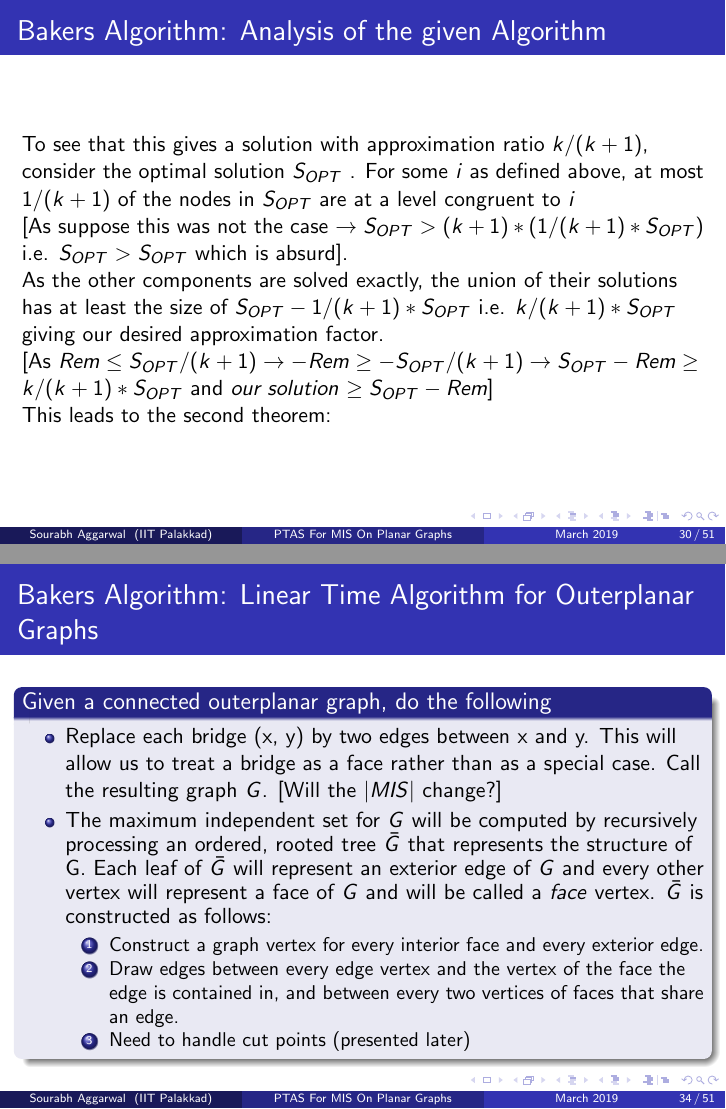
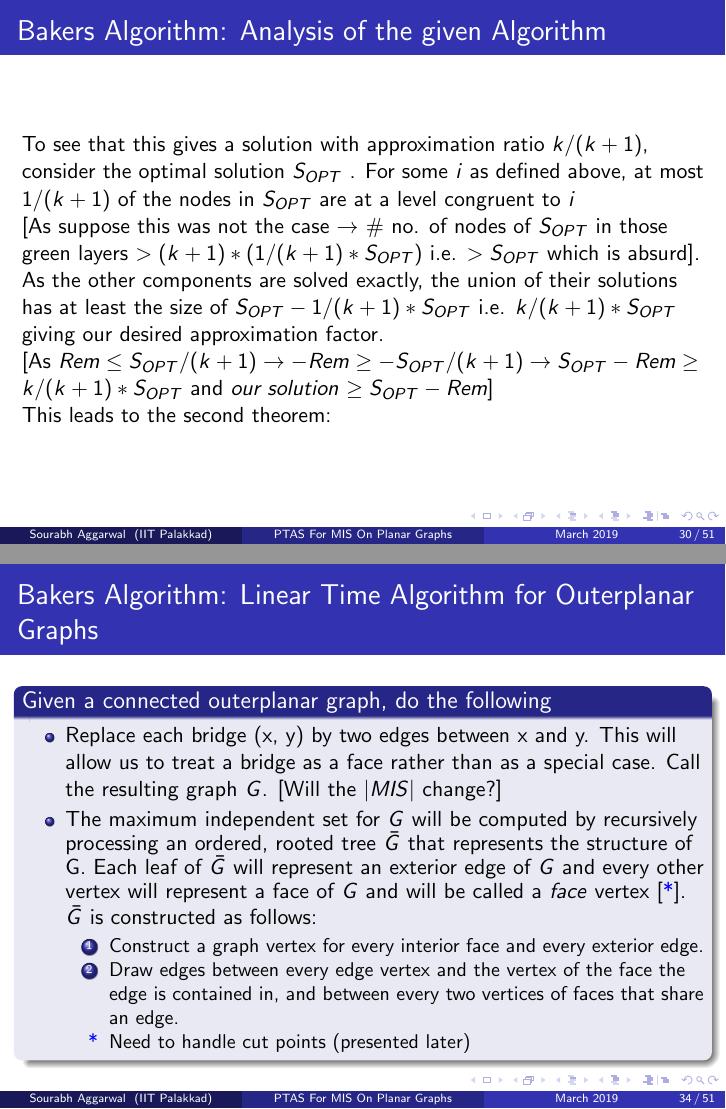
Before and after one commit to sourabh2311/Approx-Algo-Course, LaTeX slides (PTAS_MIS_PlanarGraphs/slide.tex): pages 30 and 34 of 51, joined at a grey line. Compiled offline with pdfLaTeX.

Commit message:
small fix.

```diff
--- a/PTAS_MIS_PlanarGraphs/slide.tex
+++ b/PTAS_MIS_PlanarGraphs/slide.tex
@@ -317,7 +317,7 @@ $k/(k + 1)$, consider the optimal solution $S_{OPT}$ . For some $i$
 as defined above, at most $1/(k + 1)$ of the nodes in $S_{OPT}$
 are at a level congruent to $i$
 
-[As suppose this was not the case $\rightarrow S_{OPT} > (k + 1) * (1/(k + 1) * S_{OPT})$ i.e. $S_{OPT} > S_{OPT}$ which is absurd].
+[As suppose this was not the case $\rightarrow$ \# no. of nodes of $S_{OPT}$ in those green layers $> (k + 1) * (1/(k + 1) * S_{OPT})$ i.e. $ > S_{OPT}$ which is absurd].
 
 As the other components
 are solved exactly, the union of their solutions has at least
@@ -349,7 +349,7 @@ general planar graphs.
         \item The maximum independent set for $G$ will be computed by recursively
 processing an ordered, rooted tree $\bar{G}$ that represents the structure of G. Each
 leaf of $\bar{G}$ will represent an exterior edge of $G$ and every other vertex will represent
-a face of $G$ and will be called a $face$ vertex. $\bar{G}$ is constructed as follows:
+a face of $G$ and will be called a $face$ vertex [\textcolor{blue}{*}]. $\bar{G}$ is constructed as follows:
         \begin{enumerate}
         \item Construct a graph vertex for every interior face and
         every exterior edge.
```
Also changed, not shown: PTAS_MIS_PlanarGraphs/slide.pdf, PTAS_MIS_PlanarGraphs/slide.tex (2 more changed lines), 3 other files.
